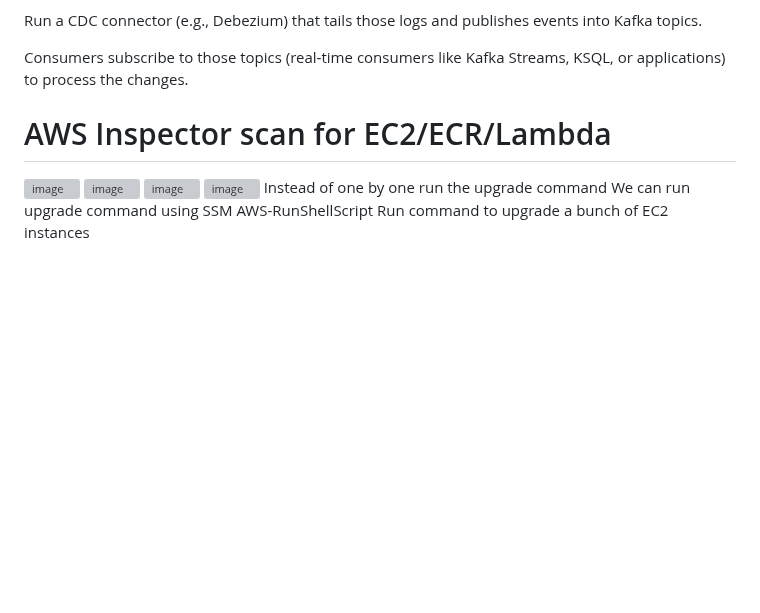
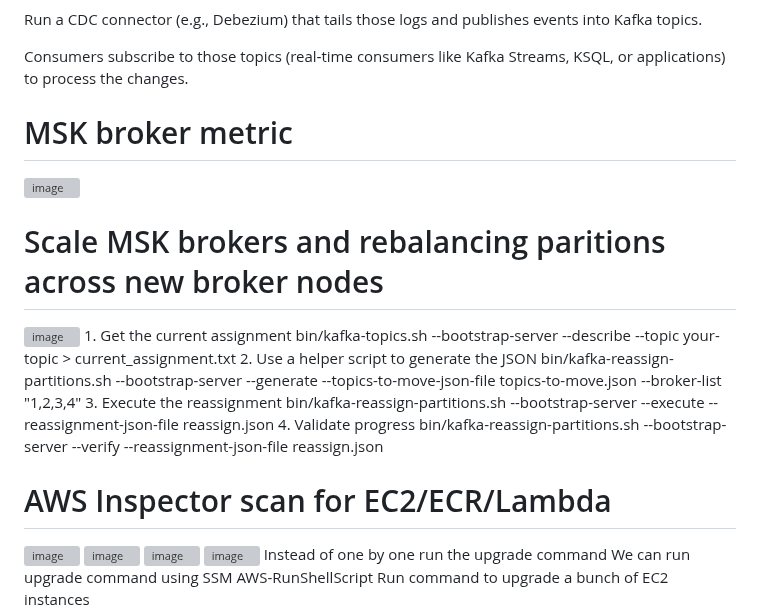
Before and after one commit to xiongye77/aws_sysops_tasks, a Markdown page: README.md, the part around the change. GitHub-like rendering; blank space fills up the shorter version; grey boxes are pictures that could not be loaded.

```diff
--- a/README.md
+++ b/README.md
@@ -48,7 +48,15 @@ Run a CDC connector (e.g., Debezium) that tails those logs and publishes events
 
 Consumers subscribe to those topics (real‑time consumers like Kafka Streams, KSQL, or applications) to process the changes.
 
-
+# MSK broker metric
+<img width="811" alt="image" src="https://github.com/user-attachments/assets/811dfd07-ca68-4a4e-9797-98710b63104c" />
+
+# Scale MSK brokers and rebalancing paritions across new broker nodes
+<img width="1267" alt="image" src="https://github.com/user-attachments/assets/be8efd61-740c-46f4-b2b8-84808b045727" />
+1. Get the current assignment  bin/kafka-topics.sh --bootstrap-server <broker-list>  --describe --topic your-topic > current_assignment.txt
+2. Use a helper script to generate the JSON bin/kafka-reassign-partitions.sh  --bootstrap-server <broker-list>  --generate --topics-to-move-json-file topics-to-move.json --broker-list "1,2,3,4"
+3. Execute the reassignment bin/kafka-reassign-partitions.sh  --bootstrap-server <broker-list>  --execute  --reassignment-json-file reassign.json
+4. Validate progress  bin/kafka-reassign-partitions.sh --bootstrap-server <broker-list>  --verify  --reassignment-json-file reassign.json
 
 
 # AWS Inspector scan for EC2/ECR/Lambda
```
